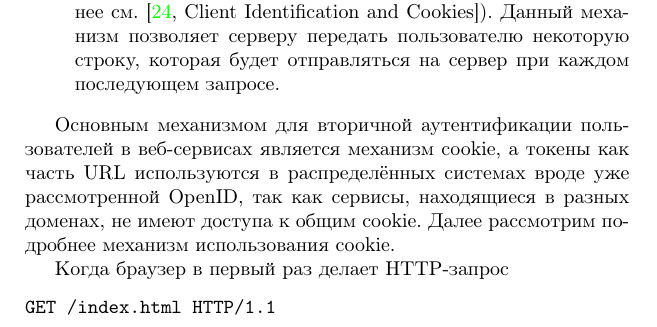
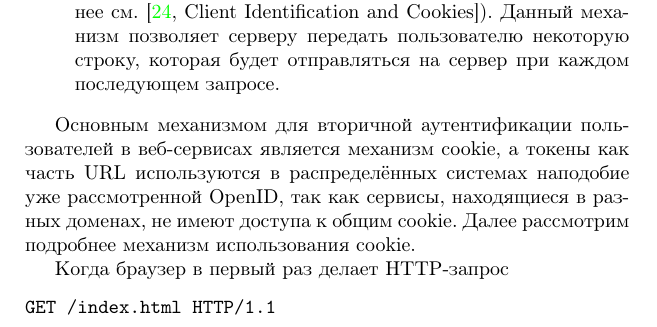
Before and after one commit to vlsergey/infosec, a LaTeX book (Information Security.tex, which reads cookies_auth.tex): part of page 215 of 317, cut so that both start at the same text. Compiled offline with pdfLaTeX.

Commit message:
Update cookies_auth.tex
Стиль. Читается легче.

```diff
--- a/cookies_auth.tex
+++ b/cookies_auth.tex
@@ -10,7 +10,7 @@
 	\item Вторым способом является использование механизма cookie (<<куки>>, <<кукиз>>, на русский обычно не переводится, подробнее см.~\cite[Client Identification and Cookies]{Totty:2002}). Данный механизм позволяет серверу передать пользователю некоторую строку, которая будет отправляться на сервер при каждом последующем запросе.
 \end{itemize}
 
-Основным механизмом для вторичной аутентификации пользователей в веб-сервисах является механизм cookie, а токены как часть URL используются в распределённых системах вроде уже рассмотренной OpenID, так как сервисы, находящиеся в разных доменах, не имеют доступа к общим cookie. Далее рассмотрим подробнее механизм использования cookie.
+Основным механизмом для вторичной аутентификации пользователей в веб-сервисах является механизм cookie, а токены как часть URL используются в распределённых системах наподобие уже рассмотренной OpenID, так как сервисы, находящиеся в разных доменах, не имеют доступа к общим cookie. Далее рассмотрим подробнее механизм использования cookie.
 
 Когда браузер в первый раз делает HTTP-запрос
 \begin{center} \begin{verbatim}
```
